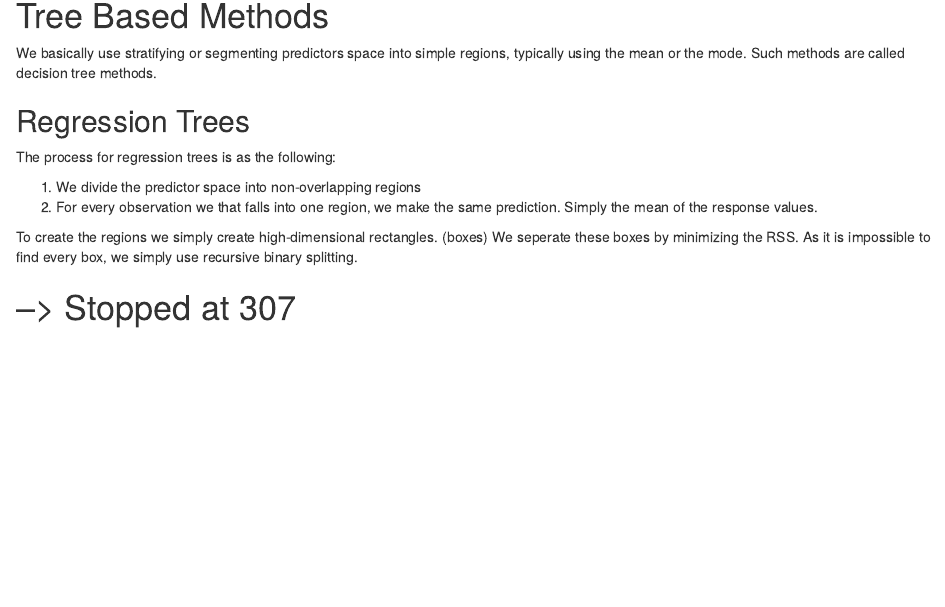
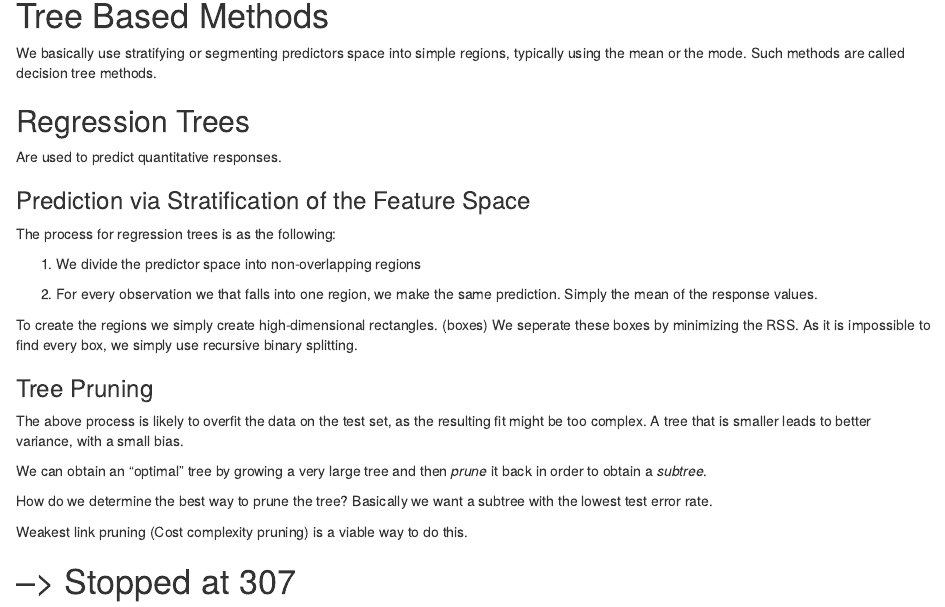
Before and after one commit to marcpre/learning_book_ElementsofStatisticalLearning, an R Markdown document (007_TreeBasedMethods.Rmd): the page in a window 1100 px wide, from 90 px down. Rendered offline with R 4.5, knitr and Pandoc, with nearby package versions.

Commit message:
regression tree

```diff
--- a/007_TreeBasedMethods.Rmd
+++ b/007_TreeBasedMethods.Rmd
@@ -9,11 +9,30 @@ We basically use stratifying or segmenting predictors space into simple regions,
 
 ## Regression Trees
 
+Are used to predict quantitative responses.
+
+### Prediction via Stratification of the Feature Space
+
 The process for regression trees is as the following:
 
 1. We divide the predictor space into non-overlapping regions
+
 2. For every observation we that falls into one region, we make the same prediction. Simply the mean of the response values.
 
 To create the regions we simply create high-dimensional rectangles. (boxes) We seperate these boxes by minimizing the RSS. As it is impossible to find every box, we simply use recursive binary splitting.
 
+### Tree Pruning
+
+The above process is likely to overfit the data on the test set, as the resulting fit might be too complex. A tree that is smaller leads to better variance, with a small bias.
+
+We can obtain an "optimal" tree by growing a very large tree and then *prune* it back in order to obtain a *subtree*.
+
+How do we determine the best way to prune the tree? Basically we want a subtree with the lowest test error rate.
+
+Weakest link pruning (Cost complexity pruning) is a viable way to do this.
+
+
+
+
+
 # --> Stopped at 307
```
